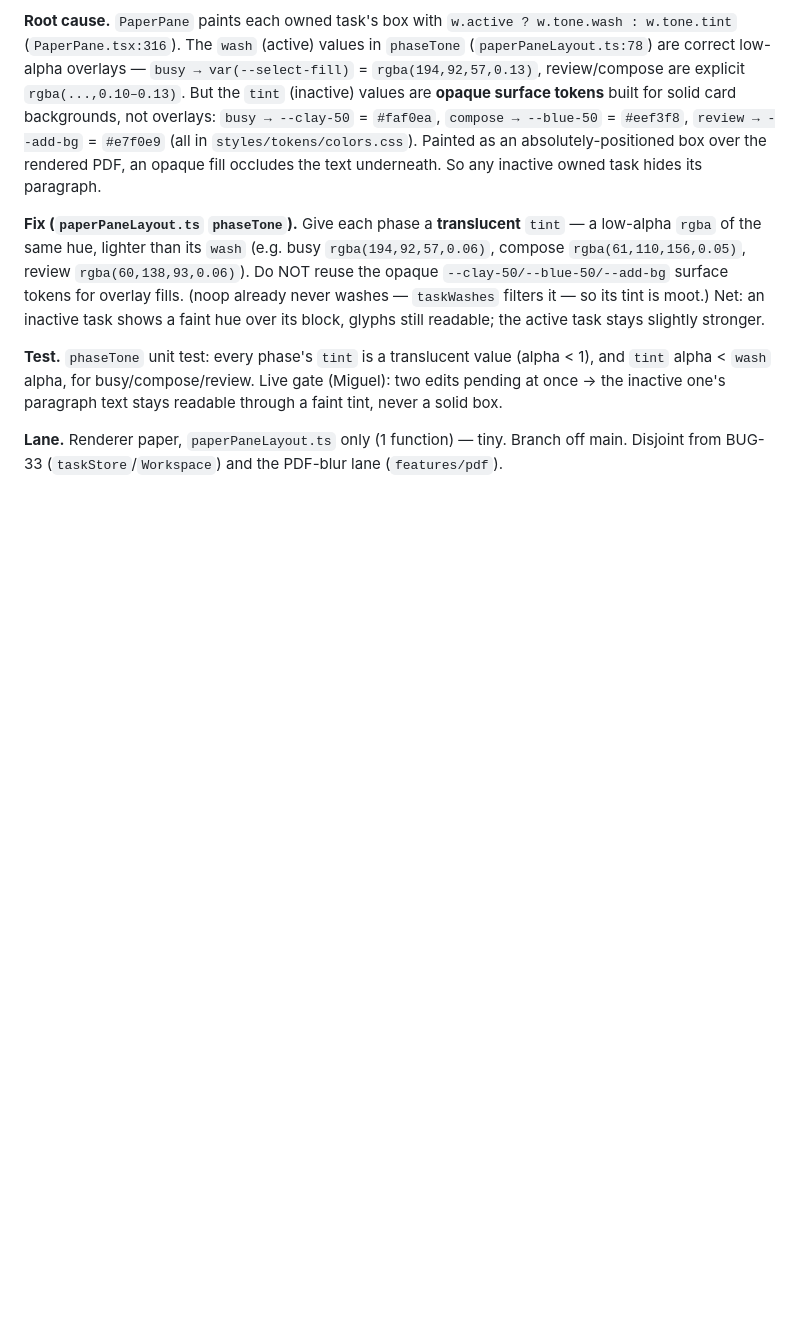
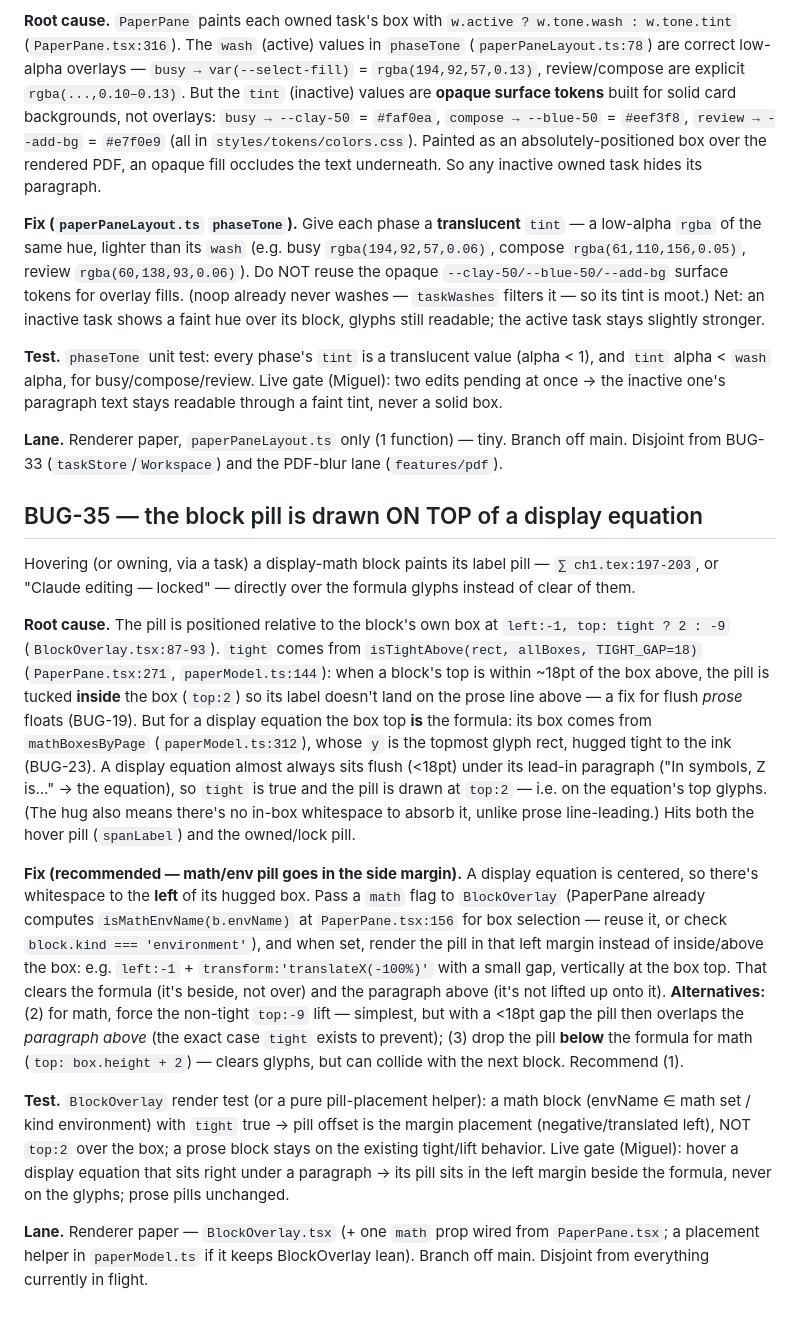
Before and after one commit to MiguelFernandes9/stanza, a Markdown page: docs/dogfood-fixes.md, the part around the change. GitHub-like rendering; blank space fills up the shorter version.

Commit message:
docs: BUG-35 (block pill drawn over display equation)

```diff
--- a/docs/dogfood-fixes.md
+++ b/docs/dogfood-fixes.md
@@ -1430,3 +1430,48 @@ readable through a faint tint, never a solid box.
 **Lane.** Renderer paper, `paperPaneLayout.ts` only (1 function) — tiny. Branch
 off main. Disjoint from BUG-33 (`taskStore`/`Workspace`) and the PDF-blur lane
 (`features/pdf`).
+
+## BUG-35 — the block pill is drawn ON TOP of a display equation
+
+Hovering (or owning, via a task) a display-math block paints its label pill —
+`∑ ch1.tex:197-203`, or "Claude editing — locked" — directly over the formula
+glyphs instead of clear of them.
+
+**Root cause.** The pill is positioned relative to the block's own box at
+`left:-1, top: tight ? 2 : -9` (`BlockOverlay.tsx:87-93`). `tight` comes from
+`isTightAbove(rect, allBoxes, TIGHT_GAP=18)` (`PaperPane.tsx:271`,
+`paperModel.ts:144`): when a block's top is within ~18pt of the box above, the
+pill is tucked **inside** the box (`top:2`) so its label doesn't land on the
+prose line above — a fix for flush *prose* floats (BUG-19). But for a display
+equation the box top **is** the formula: its box comes from `mathBoxesByPage`
+(`paperModel.ts:312`), whose `y` is the topmost glyph rect, hugged tight to the
+ink (BUG-23). A display equation almost always sits flush (<18pt) under its
+lead-in paragraph ("In symbols, Z is…" → the equation), so `tight` is true and
+the pill is drawn at `top:2` — i.e. on the equation's top glyphs. (The hug also
+means there's no in-box whitespace to absorb it, unlike prose line-leading.)
+Hits both the hover pill (`spanLabel`) and the owned/lock pill.
+
+**Fix (recommended — math/env pill goes in the side margin).** A display
+equation is centered, so there's whitespace to the **left** of its hugged box.
+Pass a `math` flag to `BlockOverlay` (PaperPane already computes
+`isMathEnvName(b.envName)` at `PaperPane.tsx:156` for box selection — reuse it,
+or check `block.kind === 'environment'`), and when set, render the pill in that
+left margin instead of inside/above the box: e.g. `left:-1` +
+`transform:'translateX(-100%)'` with a small gap, vertically at the box top.
+That clears the formula (it's beside, not over) and the paragraph above (it's
+not lifted up onto it). **Alternatives:** (2) for math, force the non-tight
+`top:-9` lift — simplest, but with a <18pt gap the pill then overlaps the
+*paragraph above* (the exact case `tight` exists to prevent); (3) drop the pill
+**below** the formula for math (`top: box.height + 2`) — clears glyphs, but can
+collide with the next block. Recommend (1).
+
+**Test.** `BlockOverlay` render test (or a pure pill-placement helper): a math
+block (envName ∈ math set / kind environment) with `tight` true → pill offset
+is the margin placement (negative/translated left), NOT `top:2` over the box; a
+prose block stays on the existing tight/lift behavior. Live gate (Miguel): hover
+a display equation that sits right under a paragraph → its pill sits in the left
+margin beside the formula, never on the glyphs; prose pills unchanged.
+
+**Lane.** Renderer paper — `BlockOverlay.tsx` (+ one `math` prop wired from
+`PaperPane.tsx`; a placement helper in `paperModel.ts` if it keeps BlockOverlay
+lean). Branch off main. Disjoint from everything currently in flight.
```
